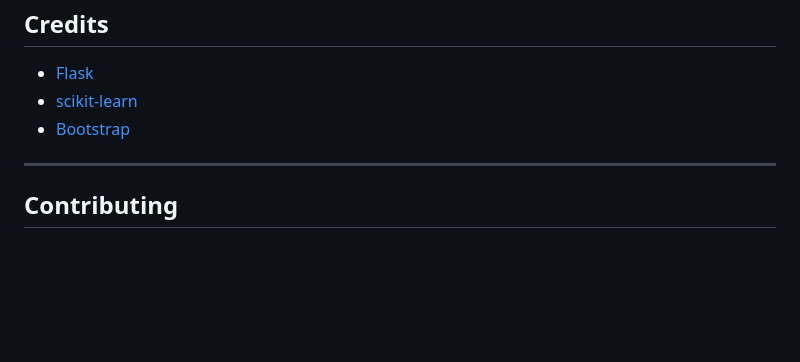
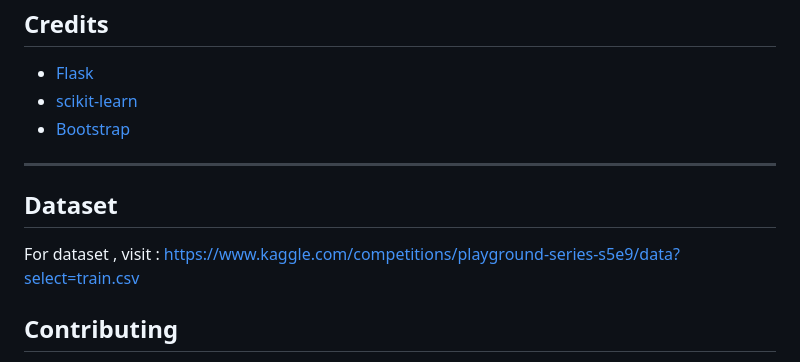
Before and after one commit to srijilxy/BPM---ML-Project, a Markdown page: README.md, the part around the change. Drawn GitHub-style; blank space fills up the shorter version.

```diff
--- a/README.md
+++ b/README.md
@@ -136,6 +136,9 @@ MIT License
 
 ---
 
+## Dataset
+For dataset , visit : https://www.kaggle.com/competitions/playground-series-s5e9/data?select=train.csv
+
 ## Contributing
 
 Pull requests are welcome! For major changes, please open an issue first to discuss what you would like to change.
```
